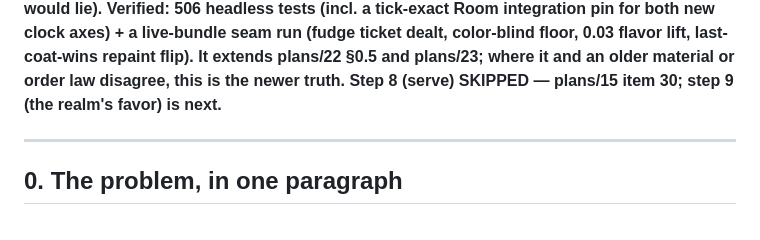
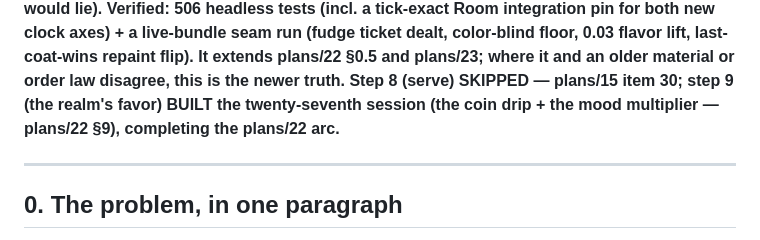
Before and after one commit to Norsninja/siege_bakery, a Markdown page: project/plans/24-the-recipe-and-the-material-law.md, the part around the change. Rendered like a GitHub page.

```diff
--- a/project/plans/24-the-recipe-and-the-material-law.md
+++ b/project/plans/24-the-recipe-and-the-material-law.md
@@ -21,7 +21,8 @@ seam run (fudge ticket dealt, color-blind floor, 0.03 flavor lift,
 last-coat-wins repaint flip). It extends plans/22 §0.5 and plans/23;
 where it and an older material or order law disagree, this is the newer
 truth. Step 8 (serve) SKIPPED — plans/15 item 30; step 9 (the realm's
-favor) is next.**
+favor) BUILT the twenty-seventh session (the coin drip + the mood
+multiplier — plans/22 §9), completing the plans/22 arc.**
 
 ---
 
```
Also changed, not shown: project/plans/15-side-quests.md (+12 -0 lines), project/plans/22-timing-and-scoring-redesign.md (+42 -4 lines).
